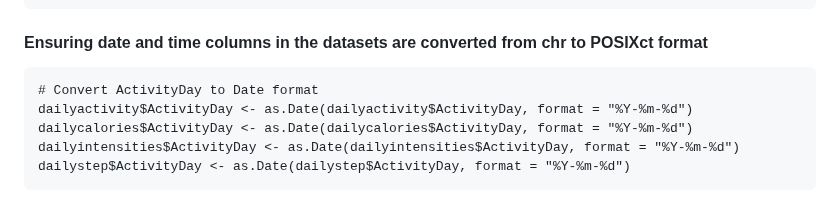
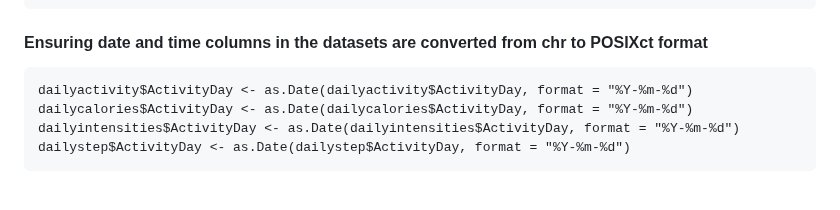
Before and after one commit to karammulc/BellaBeat-Case-Study, a Markdown page: R Manipulation, Analysis & Visualizations.md, the part around the change. Drawn GitHub-style.

````diff
--- a/R Manipulation, Analysis & Visualizations.md
+++ b/R Manipulation, Analysis & Visualizations.md
@@ -54,7 +54,6 @@ summary(sleepday)
 
 #### Ensuring date and time columns in the datasets are converted from chr to POSIXct format
 ```{r}
-# Convert ActivityDay to Date format
 dailyactivity$ActivityDay <- as.Date(dailyactivity$ActivityDay, format = "%Y-%m-%d")
 dailycalories$ActivityDay <- as.Date(dailycalories$ActivityDay, format = "%Y-%m-%d")
 dailyintensities$ActivityDay <- as.Date(dailyintensities$ActivityDay, format = "%Y-%m-%d")
````
